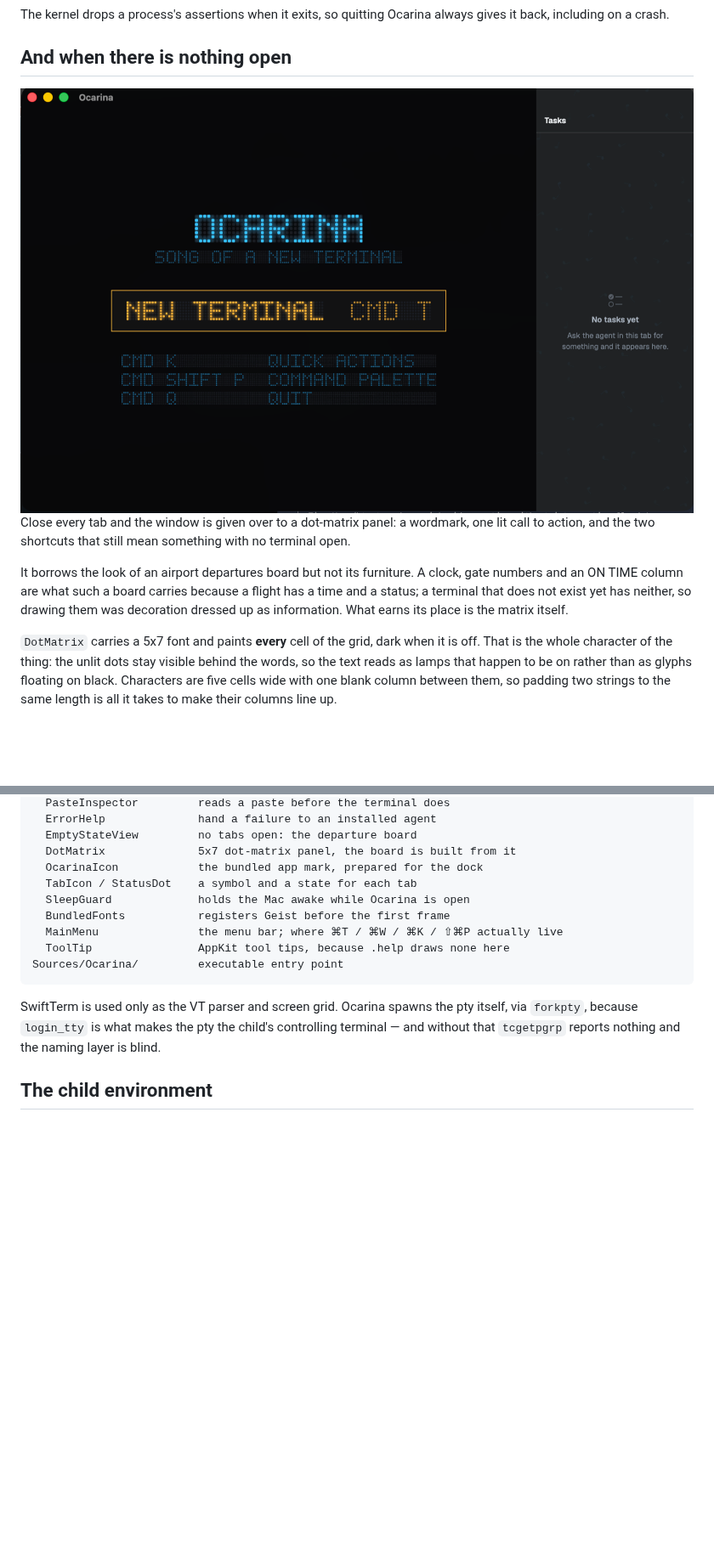
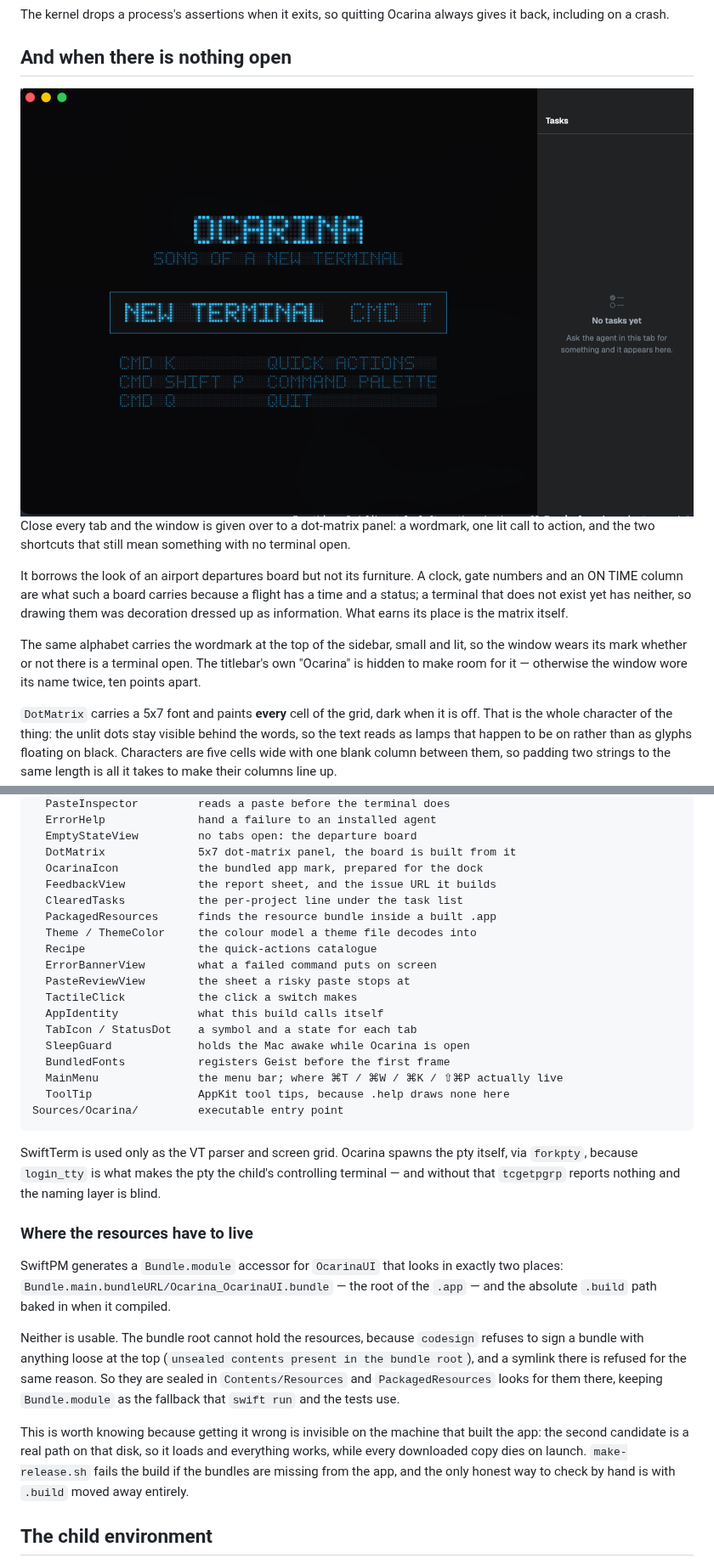
Before and after one commit to VaibhavVishal07/Ocarina-Terminal, a Markdown page: README.md, 2 parts joined by grey strips. Shown at 85% size. Drawn GitHub-style; pictures changed too: docs/images/empty.png; blank space fills up the shorter version.

```diff
--- a/README.md
+++ b/README.md
@@ -200,6 +232,11 @@ a flight has a time and a status; a terminal that does not exist yet has
 neither, so drawing them was decoration dressed up as information. What earns
 its place is the matrix itself.
 
+The same alphabet carries the wordmark at the top of the sidebar, small and lit,
+so the window wears its mark whether or not there is a terminal open. The
+titlebar's own "Ocarina" is hidden to make room for it — otherwise the window
+wore its name twice, ten points apart.
+
 `DotMatrix` carries a 5x7 font and paints **every** cell of the grid, dark when
 it is off. That is the whole character of the thing: the unlit dots stay visible
 behind the words, so the text reads as lamps that happen to be on rather than as
@@ -322,6 +360,15 @@ Sources/OcarinaUI/       SwiftUI layer
   EmptyStateView         no tabs open: the departure board
   DotMatrix              5x7 dot-matrix panel, the board is built from it
   OcarinaIcon            the bundled app mark, prepared for the dock
+  FeedbackView           the report sheet, and the issue URL it builds
+  ClearedTasks           the per-project line under the task list
+  PackagedResources      finds the resource bundle inside a built .app
+  Theme / ThemeColor     the colour model a theme file decodes into
+  Recipe                 the quick-actions catalogue
+  ErrorBannerView        what a failed command puts on screen
+  PasteReviewView        the sheet a risky paste stops at
+  TactileClick           the click a switch makes
+  AppIdentity            what this build calls itself
   TabIcon / StatusDot    a symbol and a state for each tab
   SleepGuard             holds the Mac awake while Ocarina is open
   BundledFonts           registers Geist before the first frame
@@ -334,6 +381,24 @@ SwiftTerm is used only as the VT parser and screen grid. Ocarina spawns the pty
 itself, via `forkpty`, because `login_tty` is what makes the pty the child's
 controlling terminal — and without that `tcgetpgrp` reports nothing and the
 naming layer is blind.
+
+### Where the resources have to live
+
+SwiftPM generates a `Bundle.module` accessor for `OcarinaUI` that looks in
+exactly two places: `Bundle.main.bundleURL/Ocarina_OcarinaUI.bundle` — the root
+of the `.app` — and the absolute `.build` path baked in when it compiled.
+
+Neither is usable. The bundle root cannot hold the resources, because `codesign`
+refuses to sign a bundle with anything loose at the top (`unsealed contents
+present in the bundle root`), and a symlink there is refused for the same reason.
+So they are sealed in `Contents/Resources` and `PackagedResources` looks for them
+there, keeping `Bundle.module` as the fallback that `swift run` and the tests use.
+
+This is worth knowing because getting it wrong is invisible on the machine that
+built the app: the second candidate is a real path on that disk, so it loads and
+everything works, while every downloaded copy dies on launch. `make-release.sh`
+fails the build if the bundles are missing from the app, and the only honest way
+to check by hand is with `.build` moved away entirely.
 
 ## The child environment
 
```
Also changed, not shown: other parts of README.md (+36 -3 lines), docs/images/themes.png, docs/images/window.png.
